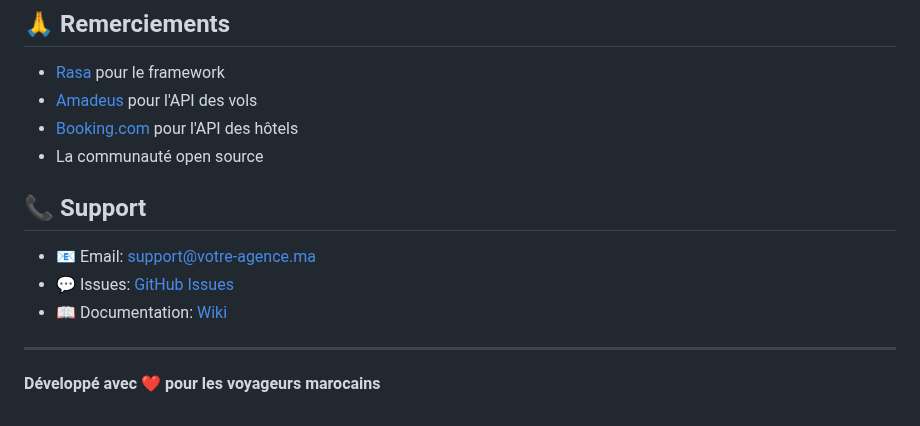
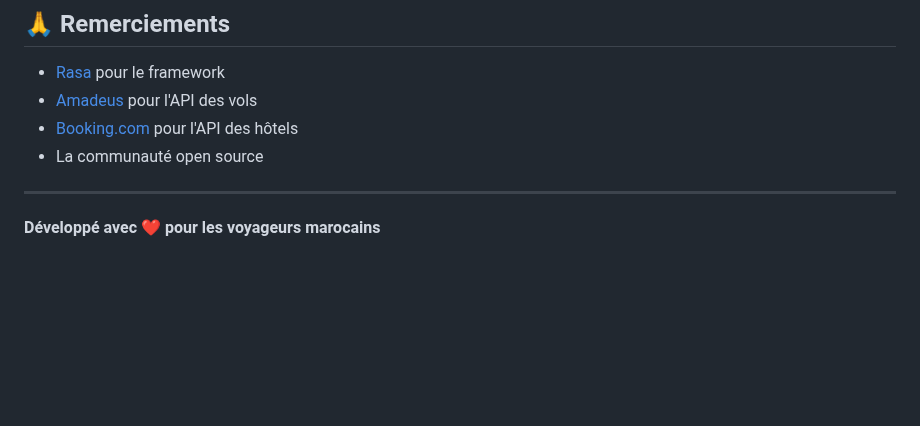
Before and after one commit to nassimaitdihim/chatbot-voyage-maroc-rasa, a Markdown page: README.md, the part around the change. GitHub-like rendering; blank space fills up the shorter version.

```diff
--- a/README.md
+++ b/README.md
@@ -328,13 +328,6 @@ Ce projet est sous licence MIT. Voir le fichier [LICENSE](LICENSE) pour plus de
 - [Amadeus](https://developers.amadeus.com/) pour l'API des vols
 - [Booking.com](https://www.booking.com/) pour l'API des hôtels
 - La communauté open source
-
-## 📞 Support
-
-- 📧 Email: support@votre-agence.ma
-- 💬 Issues: [GitHub Issues](https://github.com/votre-username/chatbot-voyage-maroc/issues)
-- 📖 Documentation: [Wiki](https://github.com/votre-username/chatbot-voyage-maroc/wiki)
-
 ---
 
 **Développé avec ❤️ pour les voyageurs marocains**
```
